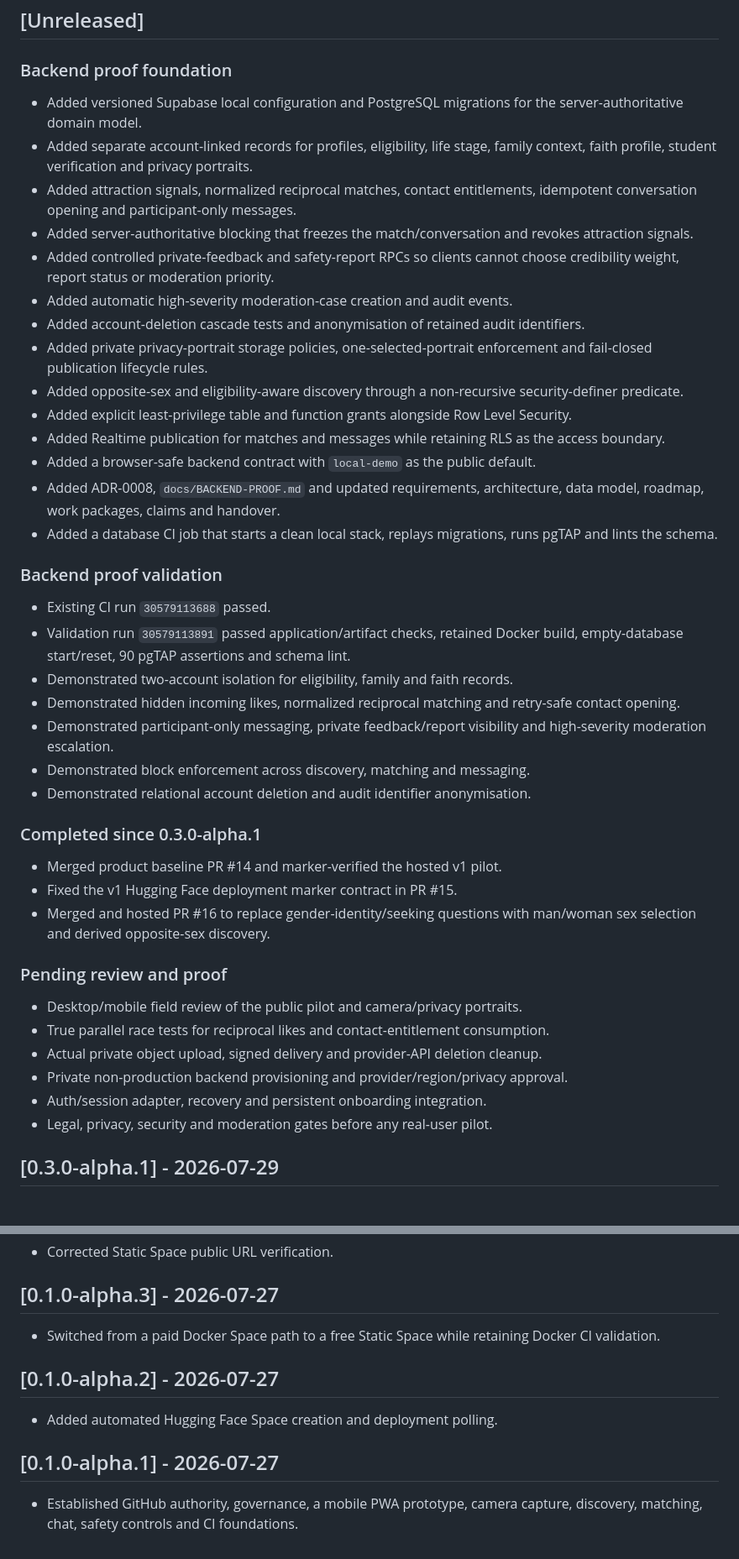
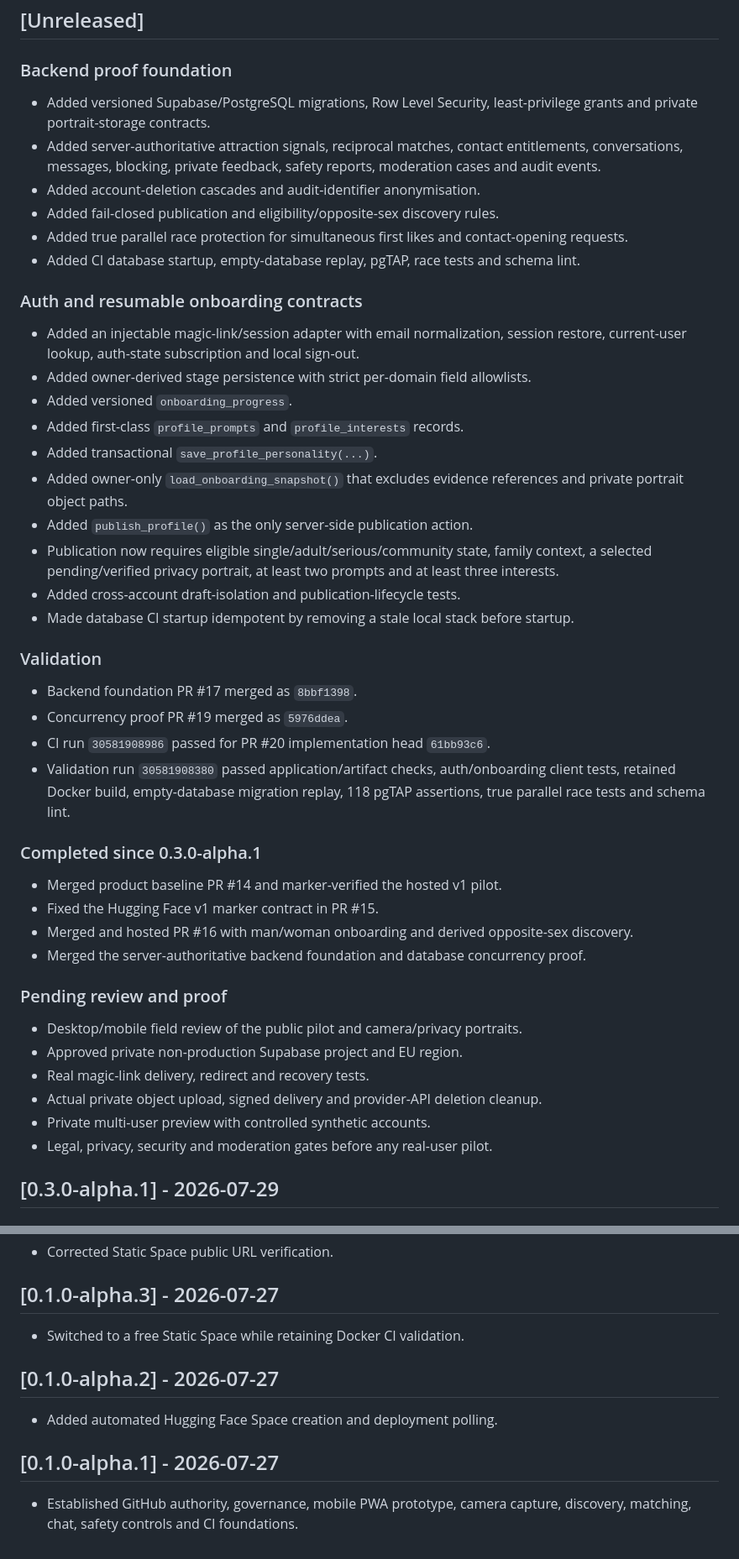
Before and after one commit to market-predictions/rendezvue, a Markdown page: CHANGELOG.md, 2 parts joined by grey strips. Shown at 84% size. GitHub-like rendering.

Commit message:
Record auth and resumable onboarding proof

```diff
--- a/CHANGELOG.md
+++ b/CHANGELOG.md
@@ -6,44 +6,47 @@ All notable project changes are recorded here. The project uses pre-release sema
 
 ### Backend proof foundation
 
-- Added versioned Supabase local configuration and PostgreSQL migrations for the server-authoritative domain model.
-- Added separate account-linked records for profiles, eligibility, life stage, family context, faith profile, student verification and privacy portraits.
-- Added attraction signals, normalized reciprocal matches, contact entitlements, idempotent conversation opening and participant-only messages.
-- Added server-authoritative blocking that freezes the match/conversation and revokes attraction signals.
-- Added controlled private-feedback and safety-report RPCs so clients cannot choose credibility weight, report status or moderation priority.
-- Added automatic high-severity moderation-case creation and audit events.
-- Added account-deletion cascade tests and anonymisation of retained audit identifiers.
-- Added private privacy-portrait storage policies, one-selected-portrait enforcement and fail-closed publication lifecycle rules.
-- Added opposite-sex and eligibility-aware discovery through a non-recursive security-definer predicate.
-- Added explicit least-privilege table and function grants alongside Row Level Security.
-- Added Realtime publication for matches and messages while retaining RLS as the access boundary.
-- Added a browser-safe backend contract with `local-demo` as the public default.
-- Added ADR-0008, `docs/BACKEND-PROOF.md` and updated requirements, architecture, data model, roadmap, work packages, claims and handover.
-- Added a database CI job that starts a clean local stack, replays migrations, runs pgTAP and lints the schema.
+- Added versioned Supabase/PostgreSQL migrations, Row Level Security, least-privilege grants and private portrait-storage contracts.
+- Added server-authoritative attraction signals, reciprocal matches, contact entitlements, conversations, messages, blocking, private feedback, safety reports, moderation cases and audit events.
+- Added account-deletion cascades and audit-identifier anonymisation.
+- Added fail-closed publication and eligibility/opposite-sex discovery rules.
+- Added true parallel race protection for simultaneous first likes and contact-opening requests.
+- Added CI database startup, empty-database replay, pgTAP, race tests and schema lint.
 
-### Backend proof validation
+### Auth and resumable onboarding contracts
 
-- Existing CI run `30579113688` passed.
-- Validation run `30579113891` passed application/artifact checks, retained Docker build, empty-database start/reset, 90 pgTAP assertions and schema lint.
-- Demonstrated two-account isolation for eligibility, family and faith records.
-- Demonstrated hidden incoming likes, normalized reciprocal matching and retry-safe contact opening.
-- Demonstrated participant-only messaging, private feedback/report visibility and high-severity moderation escalation.
-- Demonstrated block enforcement across discovery, matching and messaging.
-- Demonstrated relational account deletion and audit identifier anonymisation.
+- Added an injectable magic-link/session adapter with email normalization, session restore, current-user lookup, auth-state subscription and local sign-out.
+- Added owner-derived stage persistence with strict per-domain field allowlists.
+- Added versioned `onboarding_progress`.
+- Added first-class `profile_prompts` and `profile_interests` records.
+- Added transactional `save_profile_personality(...)`.
+- Added owner-only `load_onboarding_snapshot()` that excludes evidence references and private portrait object paths.
+- Added `publish_profile()` as the only server-side publication action.
+- Publication now requires eligible single/adult/serious/community state, family context, a selected pending/verified privacy portrait, at least two prompts and at least three interests.
+- Added cross-account draft-isolation and publication-lifecycle tests.
+- Made database CI startup idempotent by removing a stale local stack before startup.
+
+### Validation
+
+- Backend foundation PR #17 merged as `8bbf1398`.
+- Concurrency proof PR #19 merged as `5976ddea`.
+- CI run `30581908986` passed for PR #20 implementation head `61bb93c6`.
+- Validation run `30581908380` passed application/artifact checks, auth/onboarding client tests, retained Docker build, empty-database migration replay, 118 pgTAP assertions, true parallel race tests and schema lint.
 
 ### Completed since 0.3.0-alpha.1
 
 - Merged product baseline PR #14 and marker-verified the hosted v1 pilot.
-- Fixed the v1 Hugging Face deployment marker contract in PR #15.
-- Merged and hosted PR #16 to replace gender-identity/seeking questions with man/woman sex selection and derived opposite-sex discovery.
+- Fixed the Hugging Face v1 marker contract in PR #15.
+- Merged and hosted PR #16 with man/woman onboarding and derived opposite-sex discovery.
+- Merged the server-authoritative backend foundation and database concurrency proof.
 
 ### Pending review and proof
 
 - Desktop/mobile field review of the public pilot and camera/privacy portraits.
-- True parallel race tests for reciprocal likes and contact-entitlement consumption.
+- Approved private non-production Supabase project and EU region.
+- Real magic-link delivery, redirect and recovery tests.
 - Actual private object upload, signed delivery and provider-API deletion cleanup.
-- Private non-production backend provisioning and provider/region/privacy approval.
-- Auth/session adapter, recovery and persistent onboarding integration.
+- Private multi-user preview with controlled synthetic accounts.
 - Legal, privacy, security and moderation gates before any real-user pilot.
 
 ## [0.3.0-alpha.1] - 2026-07-29
@@ -126,7 +119,7 @@ All notable project changes are recorded here. The project uses pre-release sema
 
 ## [0.1.0-alpha.3] - 2026-07-27
 
-- Switched from a paid Docker Space path to a free Static Space while retaining Docker CI validation.
+- Switched to a free Static Space while retaining Docker CI validation.
 
 ## [0.1.0-alpha.2] - 2026-07-27
 
@@ -134,4 +127,4 @@ All notable project changes are recorded here. The project uses pre-release sema
 
 ## [0.1.0-alpha.1] - 2026-07-27
 
-- Established GitHub authority, governance, a mobile PWA prototype, camera capture, discovery, matching, chat, safety controls and CI foundations.
+- Established GitHub authority, governance, mobile PWA prototype, camera capture, discovery, matching, chat, safety controls and CI foundations.
```
Also changed, not shown: other parts of CHANGELOG.md (+10 -20 lines).
